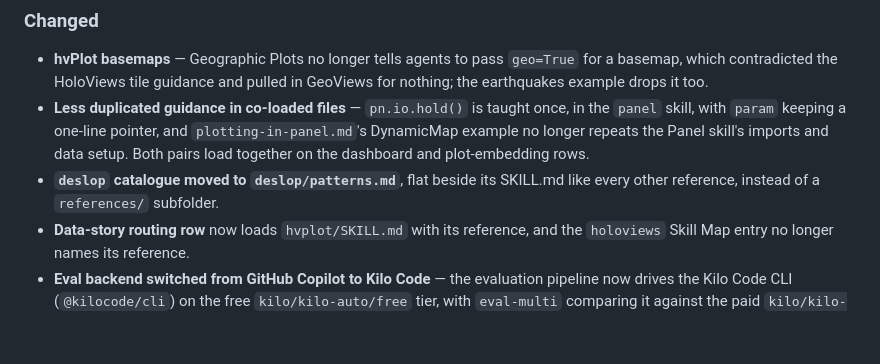
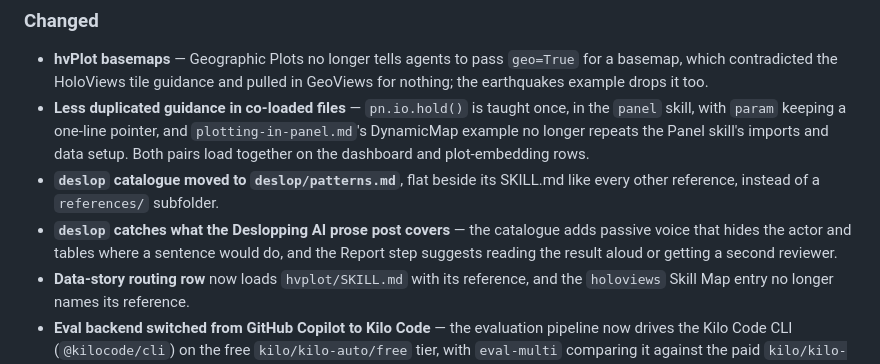
Before and after one commit to holoviz-dev/holoviz-skills, a Markdown page: CHANGELOG.md, the part around the change. Rendered like a GitHub page; blank space fills up the shorter version.

Commit message:
deslop: cover passive voice, tables, and reading aloud

```diff
--- a/CHANGELOG.md
+++ b/CHANGELOG.md
@@ -81,6 +81,9 @@ in-progress notes so it is skipped by the extraction.
   load together on the dashboard and plot-embedding rows.
 - **`deslop` catalogue moved to `deslop/patterns.md`**, flat beside its SKILL.md like every
   other reference, instead of a `references/` subfolder.
+- **`deslop` catches what the Deslopping AI prose post covers** — the catalogue adds passive
+  voice that hides the actor and tables where a sentence would do, and the Report step suggests
+  reading the result aloud or getting a second reviewer.
 - **Data-story routing row** now loads `hvplot/SKILL.md` with its reference, and the
   `holoviews` Skill Map entry no longer names its reference.
 - **Eval backend switched from GitHub Copilot to Kilo Code** — the evaluation pipeline now
```
Also changed, not shown: 2 other files.
